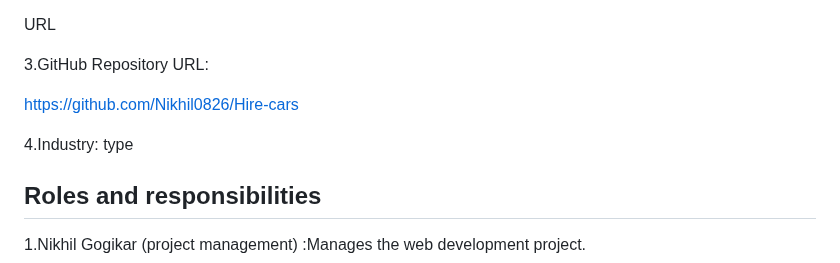
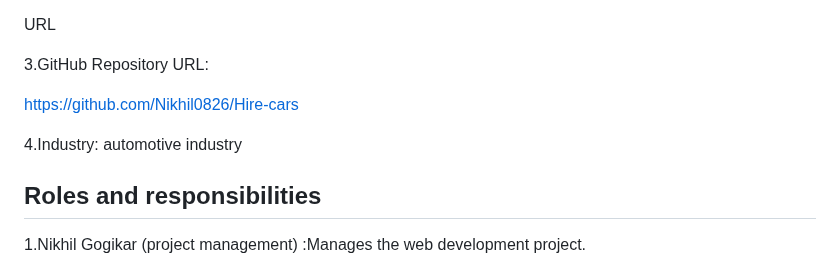
Before and after one commit to Nikhil0826/Hire-cars, a Markdown page: README.md, the part around the change. Rendered like a GitHub page.

```diff
--- a/README.md
+++ b/README.md
@@ -16,7 +16,7 @@ URL
 
 https://github.com/Nikhil0826/Hire-cars
 
-4.Industry: type
+4.Industry: automotive industry
 
 
 
```
